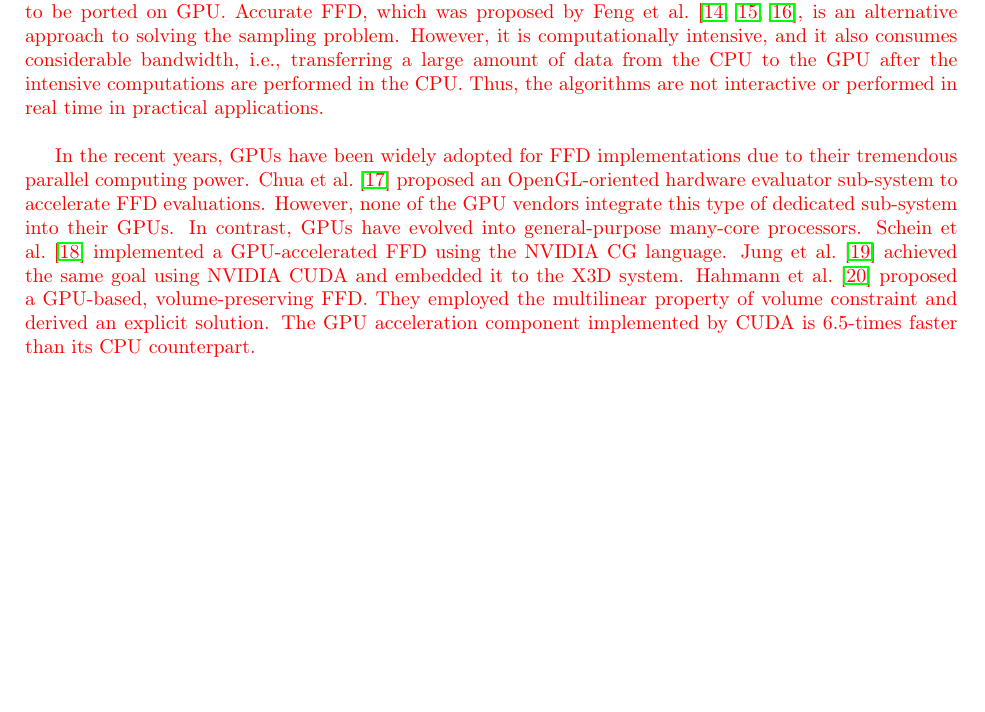
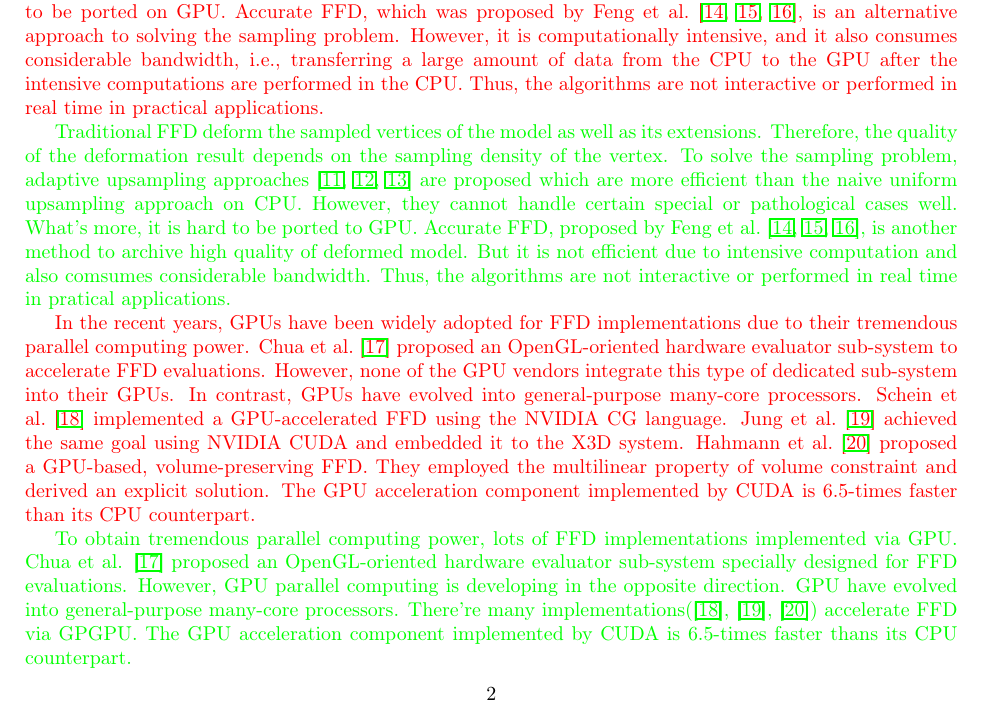
Before and after one commit to albuscrow/paper, a LaTeX paper (paper.tex): part of page 2 of 15, cut so that both start at the same text, the shorter picture padded with empty space. Compiled offline with pdfLaTeX.

Commit message:
修改以前抄大师的部分

```diff
--- a/paper.tex
+++ b/paper.tex
@@ -84,6 +84,7 @@ of data from the CPU to the GPU after the intensive computations are performed i
 interactive or performed in real time in practical applications.}
 
 \textcolor{green}{
+    Traditional FFD deform the sampled vertices of the model as well as its extensions. Therefore, the quality of the deformation result depends on the sampling density of the vertex. To solve the sampling problem, adaptive upsampling approaches \cite{Gain99, Griessmair89, Parry86} are proposed which are more efficient than the naive uniform upsampling approach on CPU. However, they cannot handle certain special or pathological cases well. What's more, it is hard to be ported to GPU. Accurate FFD, proposed by Feng et al.~\cite{Feng98, Feng02, Feng00}, is another method to archive high quality of deformed model. But it is not efficient due to intensive computation and also comsumes considerable bandwidth. Thus, the algorithms are not interactive or performed in real time in pratical applications.
 }
 
 \textcolor{red}{In the recent years, GPUs have been widely adopted for FFD implementations due to their tremendous parallel computing
@@ -94,6 +95,10 @@ FFD using the NVIDIA CG language. Jung et al.~\cite{Jung11} achieved the same go
 the X3D system. Hahmann et al.~\cite{Hahmann12} proposed a GPU-based, volume-preserving FFD. They employed the
 multilinear property of volume constraint and derived an explicit solution. The GPU acceleration component implemented
 by CUDA is 6.5-times faster than its CPU counterpart.}
+
+\textcolor{green} {
+    To obtain tremendous parallel computing power, lots of FFD implementations implemented via GPU. Chua et al. \cite{Chua00} proposed an OpenGL-oriented hardware evaluator sub-system specially designed for FFD evaluations. However, GPU parallel computing is developing in the opposite direction. GPU have evolved into general-purpose many-core processors. There're many implementations(\cite{Schein06}, \cite{Jung11}, \cite{Hahmann12}) accelerate FFD via GPGPU. The GPU acceleration component implemented by CUDA is 6.5-times faster thans its CPU counterpart.
+}
 
 \textcolor{red}{Cui and Feng (2013, 2014) proposed GPU-based accurate FFD of polygonal objects, the results of which are
 represented in terms of trimmed tensor product Bézier patches or triangular Bézier patches. They are sufficiently
```
